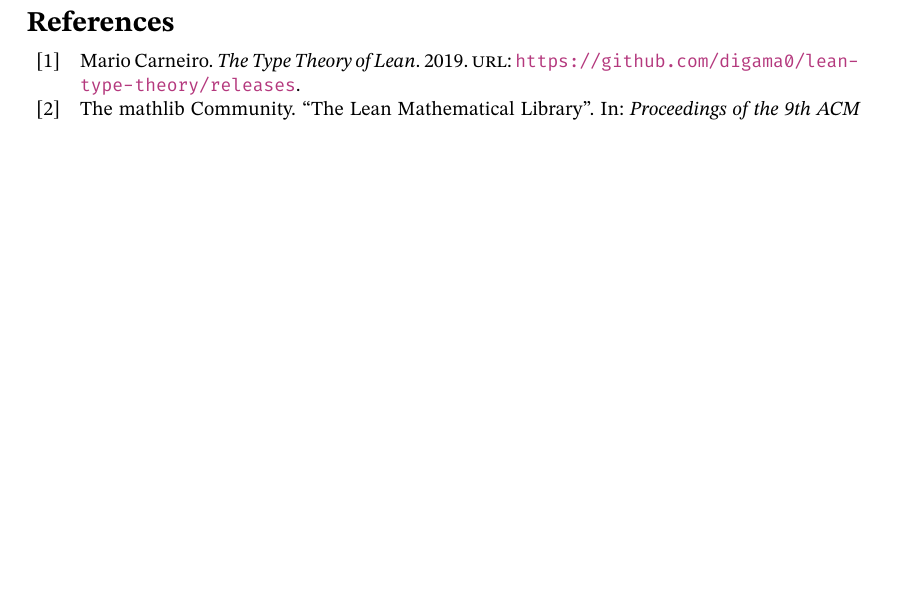
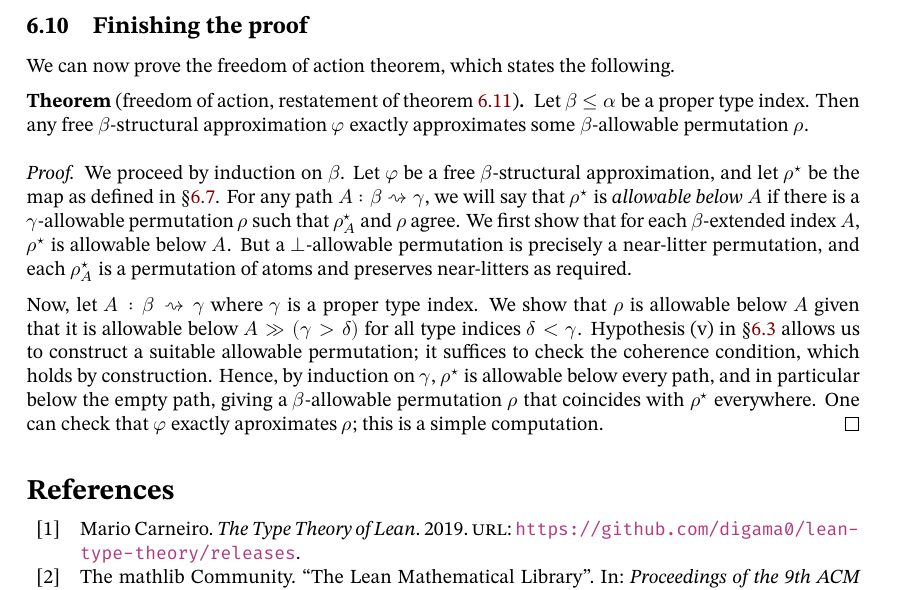
Before and after one commit to zeramorphic/con-nf-paper, a LaTeX paper (main.tex, which reads foa.tex): part of page 28 of 28, cut at the place of the change, the shorter picture padded with empty space. Compiled offline with XeLaTeX; a missing font is replaced by an installed copy or a similar font.

Commit message:
Finish FoA
Signed-off-by: zeramorphic <zeramorphic@proton.me>

```diff
--- a/foa.tex
+++ b/foa.tex
@@ -638,3 +639,25 @@ We will prove the result for near-litters from the following result on litters.
     But since allowable permutations commute with supports, we can deduce \( z \in \supp (\rho^s_{B \gg (\gamma > \delta)})^{-1}(t) \) from the fact that
     \[ \rho^s_{B \gg (\gamma > \delta)}(z) = \rho^\star_{B \gg (\gamma > \delta)}(z) = y \in \supp t \]
 \end{proof}
+
+\subsection{Finishing the proof}
+
+We can now prove the freedom of action theorem, which states the following.
+
+\begin{theorem*}[freedom of action, restatement of \cref{thm:foa}]
+    Let \( \beta \leq \alpha \) be a proper type index.
+    Then any free \( \beta \)-structural approximation \( \varphi \) exactly approximates some \( \beta \)-allowable permutation \( \rho \).
+\end{theorem*}
+\begin{proof}
+    We proceed by induction on \( \beta \).
+    Let \( \varphi \) be a free \( \beta \)-structural approximation, and let \( \rho^\star \) be the map as defined in \cref{ss:foa:construction}.
+    For any path \( A : \beta \rightsquigarrow \gamma \), we will say that \( \rho^\star \) is \emph{allowable below \( A \)} if there is a \( \gamma \)-allowable permutation \( \rho \) such that \( \rho^\star_A \) and \( \rho \) agree.
+    We first show that for each \( \beta \)-extended index \( A \), \( \rho^\star \) is allowable below \( A \).
+    But a \( \bot \)-allowable permutation is precisely a near-litter permutation, and each \( \rho^\star_A \) is a permutation of atoms and preserves near-litters as required.
+
+    Now, let \( A : \beta \rightsquigarrow \gamma \) where \( \gamma \) is a proper type index.
+    We show that \( \rho \) is allowable below \( A \) given that it is allowable below \( A \gg (\gamma > \delta) \) for all type indices \( \delta < \gamma \).
+    Hypothesis (v) in \cref{ss:foa:hypotheses} allows us to construct a suitable allowable permutation; it suffices to check the coherence condition, which holds by construction.
+    Hence, by induction on \( \gamma \), \( \rho^\star \) is allowable below every path, and in particular below the empty path, giving a \( \beta \)-allowable permutation \( \rho \) that coincides with \( \rho^\star \) everywhere.
+    One can check that \( \varphi \) exactly aproximates \( \rho \); this is a simple computation.
+\end{proof}
--- a/main.tex
+++ b/main.tex
@@ -58,6 +58,7 @@
 
 \theoremstyle{definition}
 \newtheorem{theorem}{Theorem}[section]
+\newtheorem*{theorem*}{Theorem}
 \newtheorem{definition}[theorem]{Definition}
 \newtheorem{lemma}[theorem]{Lemma}
 \newtheorem{proposition}[theorem]{Proposition}
```
Also changed, not shown: foa.tex (1 more changed lines).
